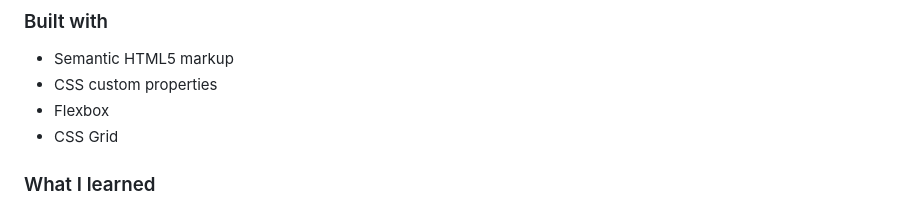
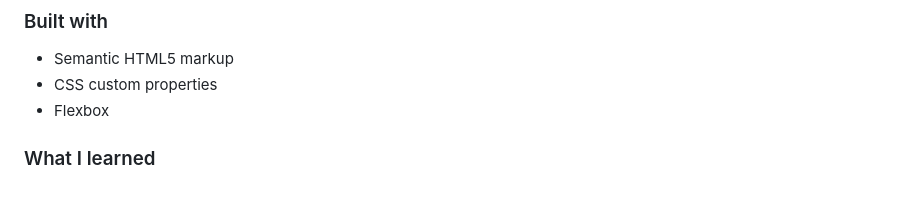
Before and after one commit to Macnelson9/NFT-Preview-Card, a Markdown page: README.md, the part around the change. GitHub-like rendering.

```diff
--- a/README.md
+++ b/README.md
@@ -38,7 +38,6 @@ I started out first by taking a critical look at the design images where I figur
 - Semantic HTML5 markup
 - CSS custom properties
 - Flexbox
-- CSS Grid
 
 ### What I learned
 
```
